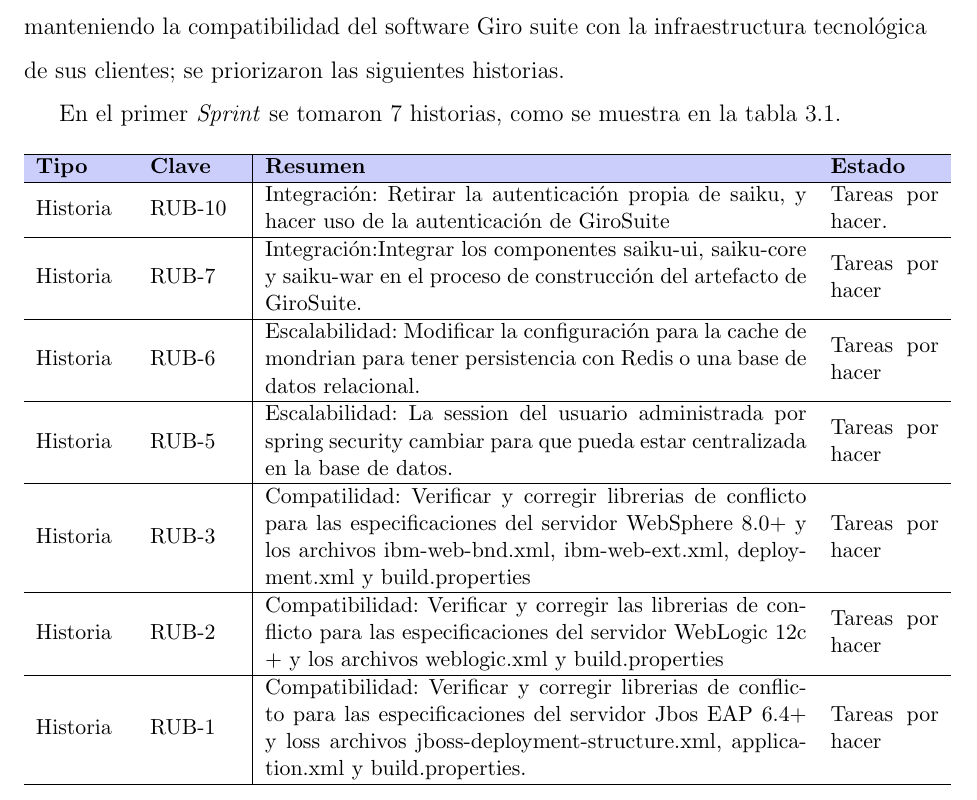
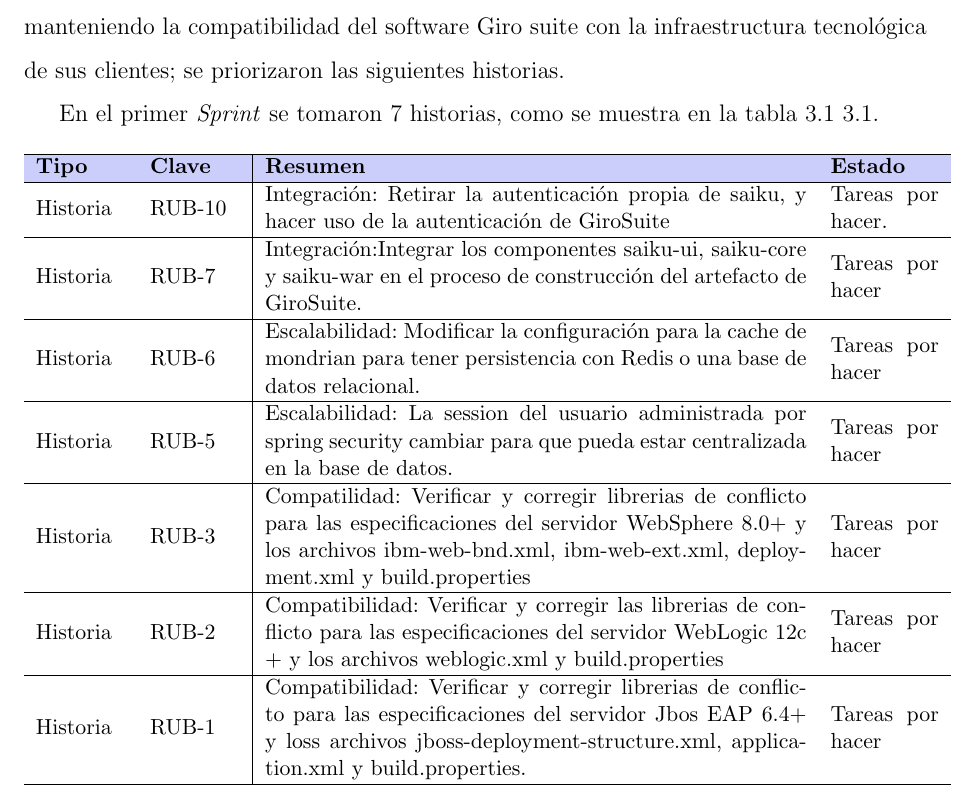
Before and after one commit to yomarhuamani/degree, a LaTeX thesis (Degree.tex, which reads ChapterIII/chapterIII.tex): part of page 78 of 83, cut so that both start at the same text. Compiled offline with pdfLaTeX.

Commit message:
txs auto checkin

```diff
--- a/ChapterIII/chapterIII.tex
+++ b/ChapterIII/chapterIII.tex
@@ -25,7 +25,7 @@
 	\subsection{\textit{Sprint Planning}}
 	Para establecer el trabajo que realizar\'{a} el \textit{Sprint}, el \textit{Scrum Team} debatio la propuesta del Product Owner sobre integrar las funcionalidad core del proyecto Saiku Analytics manteniendo la compatibilidad del software Giro suite con la infraestructura tecnol\'{o}gica de sus clientes; se priorizaron las siguientes historias.
 
-	En el primer \textit{Sprint} se tomaron 7 historias, como se muestra en la tabla \ref{table:III_1}.
+	En el primer \textit{Sprint} se tomaron 7 historias, como se muestra en la tabla \ref{table:III_1} \ref{table:III_1}.
 	\begin{table}[bth]\centering\small
 		\begin{tabular}[H]{m{0.1\linewidth}m{0.1\linewidth}|m{0.6\linewidth} m{0.12\linewidth}}
 			\hline
```
